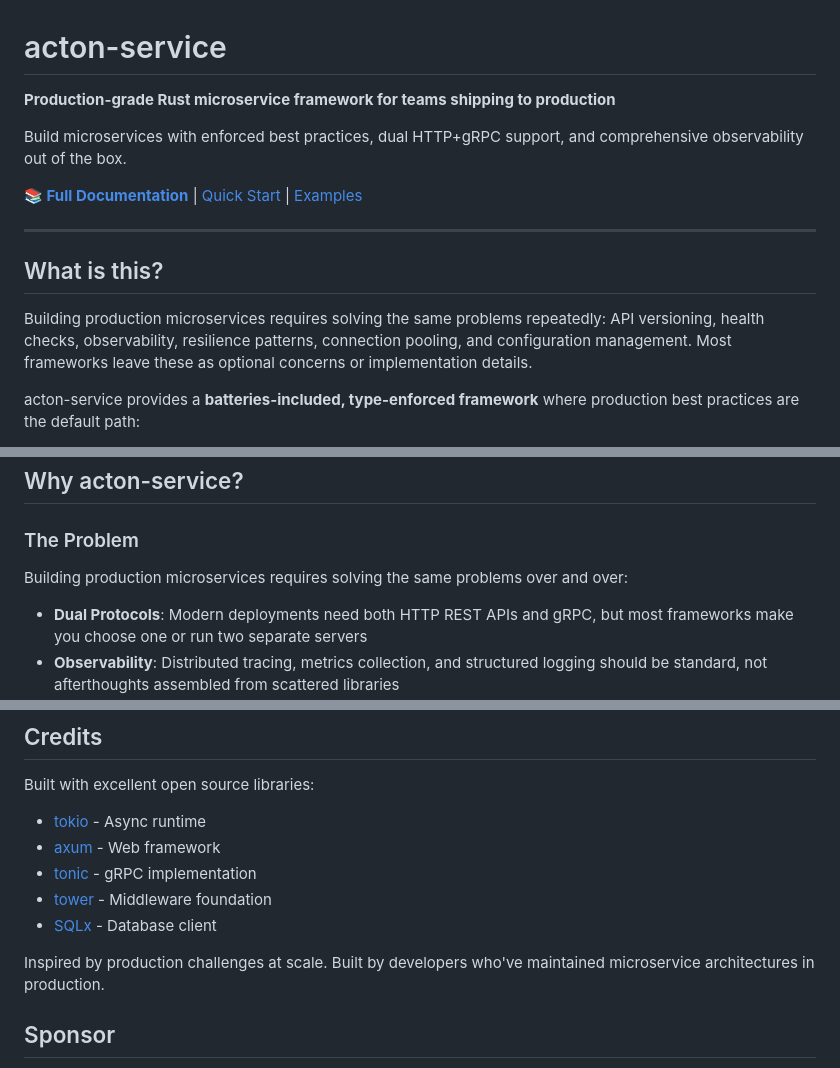
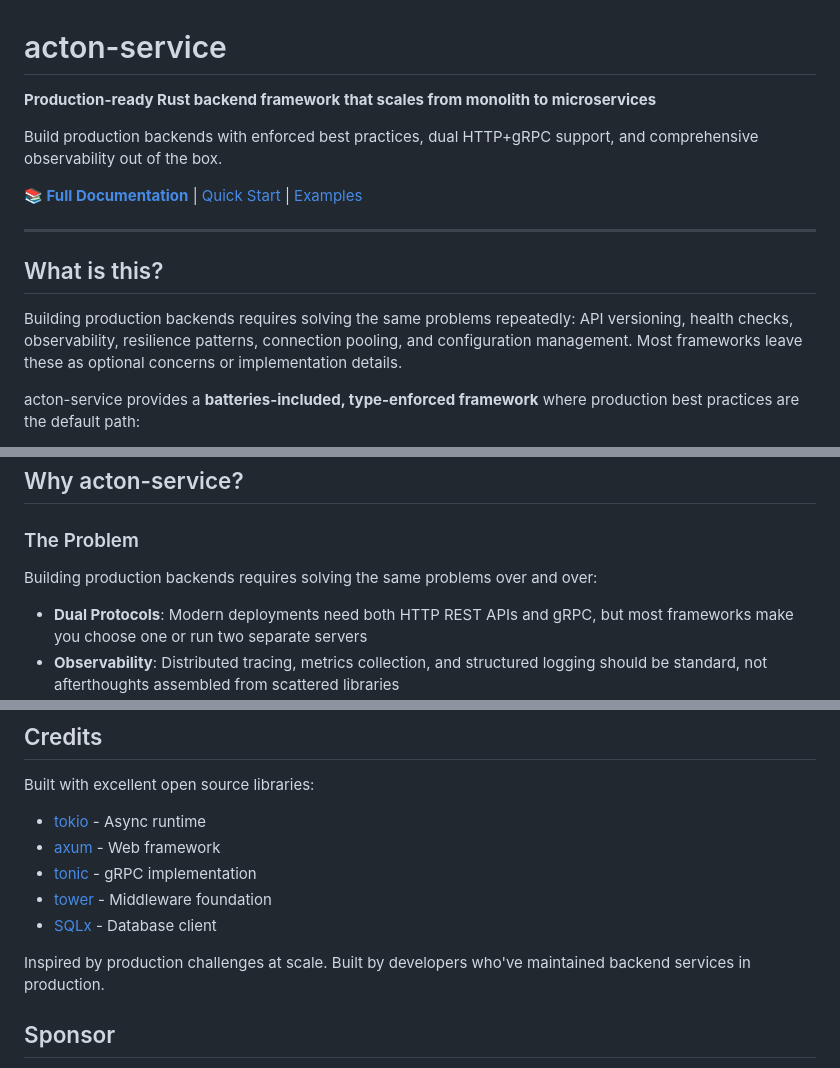
Before and after one commit to Govcraft/acton-service, a Markdown page: README.md, 3 parts joined by grey strips. GitHub-like rendering.

Commit message:
docs(tier-1): reposition README as backend framework
Update README.md to reflect new positioning:
- "Production-ready Rust backend framework that scales from monolith to microservices"
- Change "Build microservices" to "Build production backends"
- Update problem statement to reference "backends" instead of "microservices"

Part of documentation reframing effort.

```diff
--- a/README.md
+++ b/README.md
@@ -1,8 +1,8 @@
 # acton-service
 
-**Production-grade Rust microservice framework for teams shipping to production**
+**Production-ready Rust backend framework that scales from monolith to microservices**
 
-Build microservices with enforced best practices, dual HTTP+gRPC support, and comprehensive observability out of the box.
+Build production backends with enforced best practices, dual HTTP+gRPC support, and comprehensive observability out of the box.
 
 **📚 [Full Documentation](https://govcraft.github.io/acton-service/)** | [Quick Start](#quick-start) | [Examples](https://govcraft.github.io/acton-service/docs/examples)
 
@@ -10,7 +10,7 @@ Build microservices with enforced best practices, dual HTTP+gRPC support, and co
 
 ## What is this?
 
-Building production microservices requires solving the same problems repeatedly: API versioning, health checks, observability, resilience patterns, connection pooling, and configuration management. Most frameworks leave these as optional concerns or implementation details.
+Building production backends requires solving the same problems repeatedly: API versioning, health checks, observability, resilience patterns, connection pooling, and configuration management. Most frameworks leave these as optional concerns or implementation details.
 
 acton-service provides a **batteries-included, type-enforced framework** where production best practices are the default path:
 
@@ -111,7 +111,7 @@ cd my-api && cargo run
 
 ### The Problem
 
-Building production microservices requires solving the same problems over and over:
+Building production backends requires solving the same problems over and over:
 
 - **Dual Protocols**: Modern deployments need both HTTP REST APIs and gRPC, but most frameworks make you choose one or run two separate servers
 - **Observability**: Distributed tracing, metrics collection, and structured logging should be standard, not afterthoughts assembled from scattered libraries
@@ -784,7 +784,7 @@ Built with excellent open source libraries:
 - [tower](https://github.com/tower-rs/tower) - Middleware foundation
 - [SQLx](https://github.com/launchbadge/sqlx) - Database client
 
-Inspired by production challenges at scale. Built by developers who've maintained microservice architectures in production.
+Inspired by production challenges at scale. Built by developers who've maintained backend services in production.
 
 ## Sponsor
 
```
